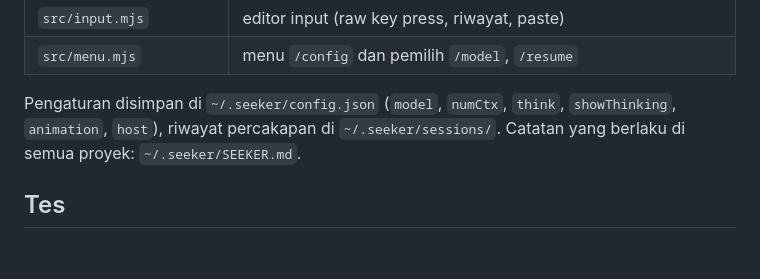
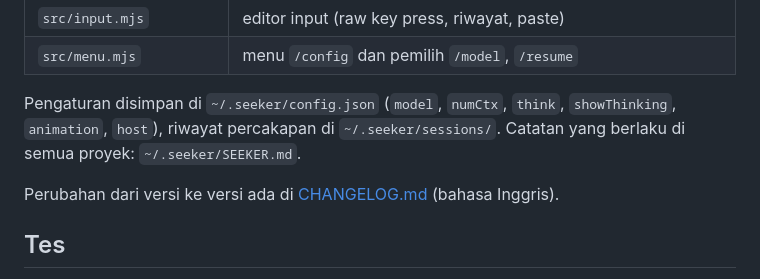
Before and after one commit to ToingSeeker/seeker-agent, a Markdown page: README.id.md, the part around the change. Drawn GitHub-style; blank space fills up the shorter version.

```diff
--- a/README.id.md
+++ b/README.id.md
@@ -549,6 +549,8 @@ rantainya.
 Pengaturan disimpan di `~/.seeker/config.json` (`model`, `numCtx`, `think`, `showThinking`, `animation`, `host`),
 riwayat percakapan di `~/.seeker/sessions/`. Catatan yang berlaku di semua proyek: `~/.seeker/SEEKER.md`.
 
+Perubahan dari versi ke versi ada di [CHANGELOG.md](CHANGELOG.md) (bahasa Inggris).
+
 ## Tes
 
 Saat mencoba secara manual, pakai `SEEKER_HOME=/tmp/folder-uji seeker` supaya konfigurasi dan riwayat aslimu tidak ikut berubah.
```
Also changed, not shown: CHANGELOG.md (added, +65 -0 lines), README.md (+2 -0 lines), docs/tui-commands.png, docs/tui-model.png, docs/tui-session.png, 4 other files.
